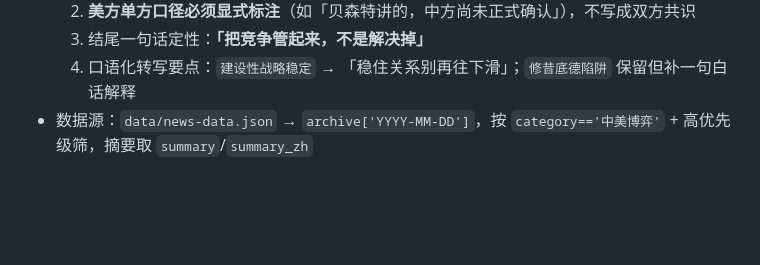
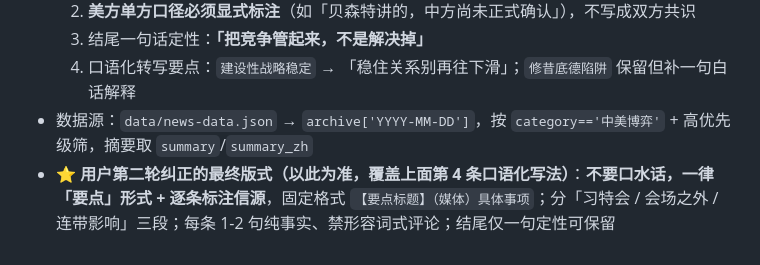
Before and after one commit to Iranorawahaha/international-news-kb, a Markdown page: .workbuddy/memory/2026-09-25.md, the part around the change. Rendered like a GitHub page; blank space fills up the shorter version.

Commit message:
📝 简讯版式定稿：要点式+逐条信源

```diff
--- a/.workbuddy/memory/2026-09-25.md
+++ b/.workbuddy/memory/2026-09-25.md
@@ -47,3 +47,4 @@
   3. 结尾一句话定性：**「把竞争管起来，不是解决掉」**
   4. 口语化转写要点：`建设性战略稳定` → 「稳住关系别再往下滑」；`修昔底德陷阱` 保留但补一句白话解释
 - 数据源：`data/news-data.json` → `archive['YYYY-MM-DD']`，按 `category=='中美博弈'` + 高优先级筛，摘要取 `summary`/`summary_zh`
+- ⭐ **用户第二轮纠正的最终版式（以此为准，覆盖上面第 4 条口语化写法）**：**不要口水话，一律「要点」形式 + 逐条标注信源**，固定格式 `【要点标题】（媒体）具体事项`；分「习特会 / 会场之外 / 连带影响」三段；每条 1-2 句纯事实、禁形容词式评论；结尾仅一句定性可保留
```
